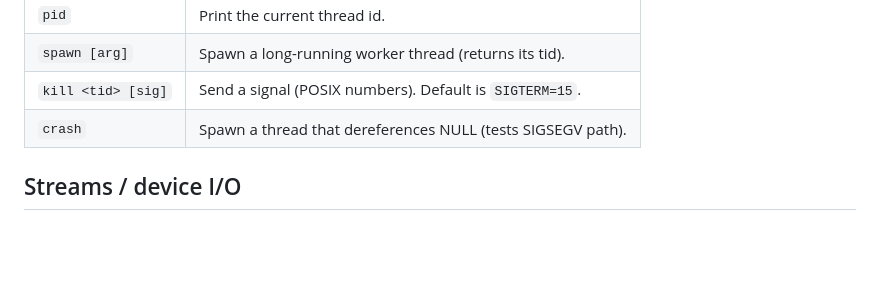
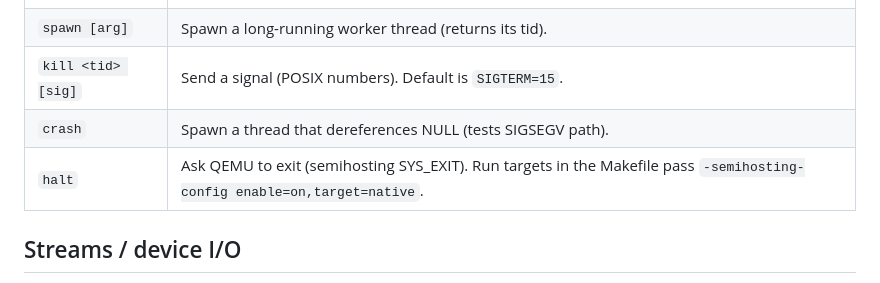
Before and after one commit to teoleg/kappara, a Markdown page: docs/SHELL.md, the part around the change. Drawn GitHub-style; blank space fills up the shorter version.

```diff
--- a/docs/SHELL.md
+++ b/docs/SHELL.md
@@ -33,6 +33,7 @@ The prompt shows the current working directory: `kappara:/etc#`.
 | `spawn [arg]`              | Spawn a long-running worker thread (returns its tid).       |
 | `kill <tid> [sig]`         | Send a signal (POSIX numbers).  Default is `SIGTERM=15`.    |
 | `crash`                    | Spawn a thread that dereferences NULL (tests SIGSEGV path). |
+| `halt`                     | Ask QEMU to exit (semihosting SYS_EXIT). Run targets in the Makefile pass `-semihosting-config enable=on,target=native`. |
 
 ## Streams / device I/O
 
```
Also changed, not shown: docs/BUILDING.md (+19 -20 lines).
